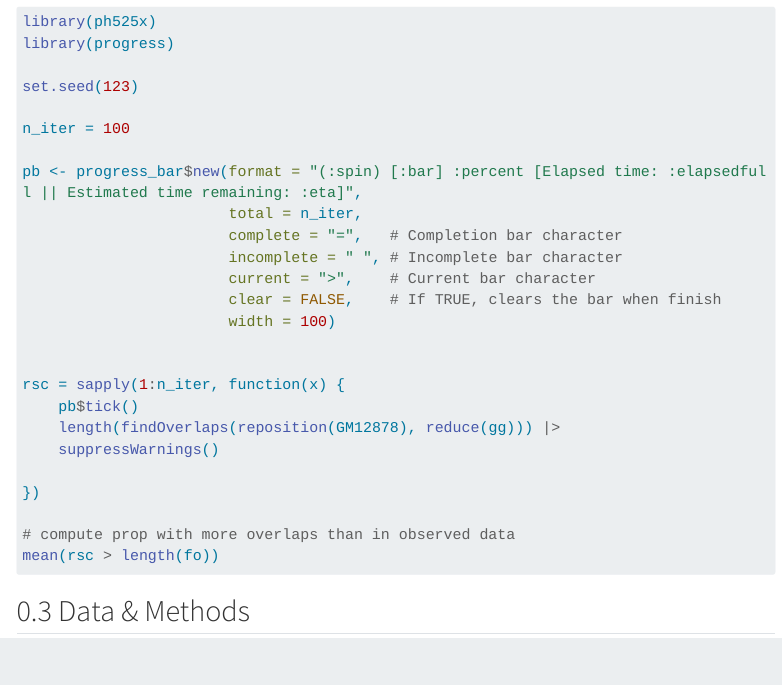
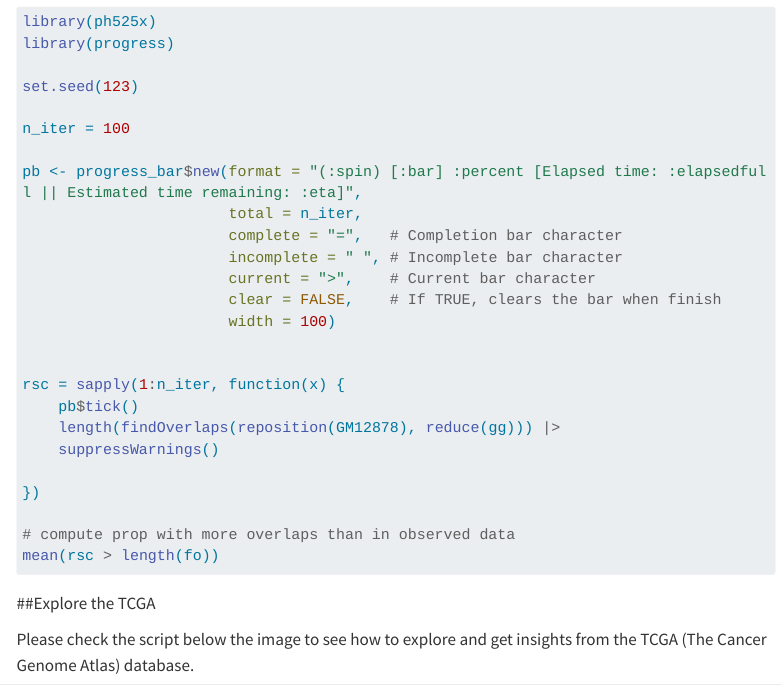
Before and after one commit to pipaber/Multi-omics, a Quarto document (index.qmd): the page in a window 1100 px wide, from 3150 px down. Rendered offline with R 4.5, knitr and Pandoc in place of Quarto, with nearby package versions; the code chunks are not run, so their results and figures are left out; menus at the side of the page are left out; long lines of code are wrapped.

Commit message:
gwas catalog commit

```diff
--- a/index.qmd
+++ b/index.qmd
@@ -200,7 +200,9 @@ mean(rsc > length(fo))
 
 
 
-## Data & Methods {#sec-data-methods}
+##Explore the TCGA
+
+Please check the script below the image to see how to explore and get insights from the TCGA (The Cancer Genome Atlas) database.
 
 {{< embed notebooks/TCGA.qmd#fig-genesmut >}}
 
```
